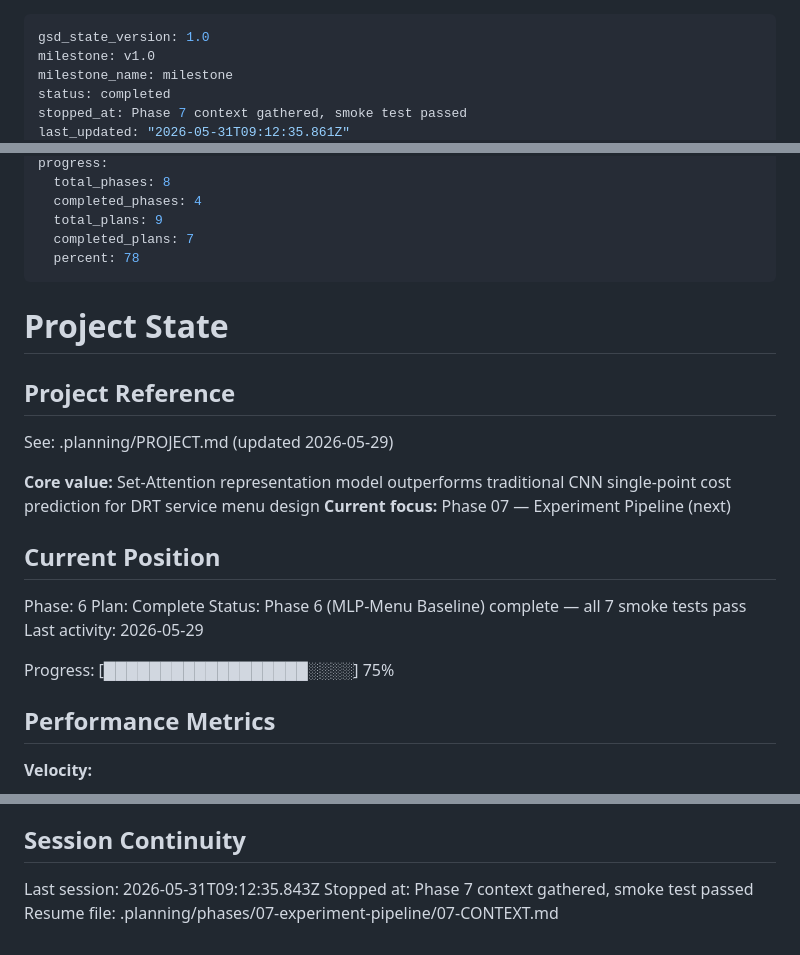
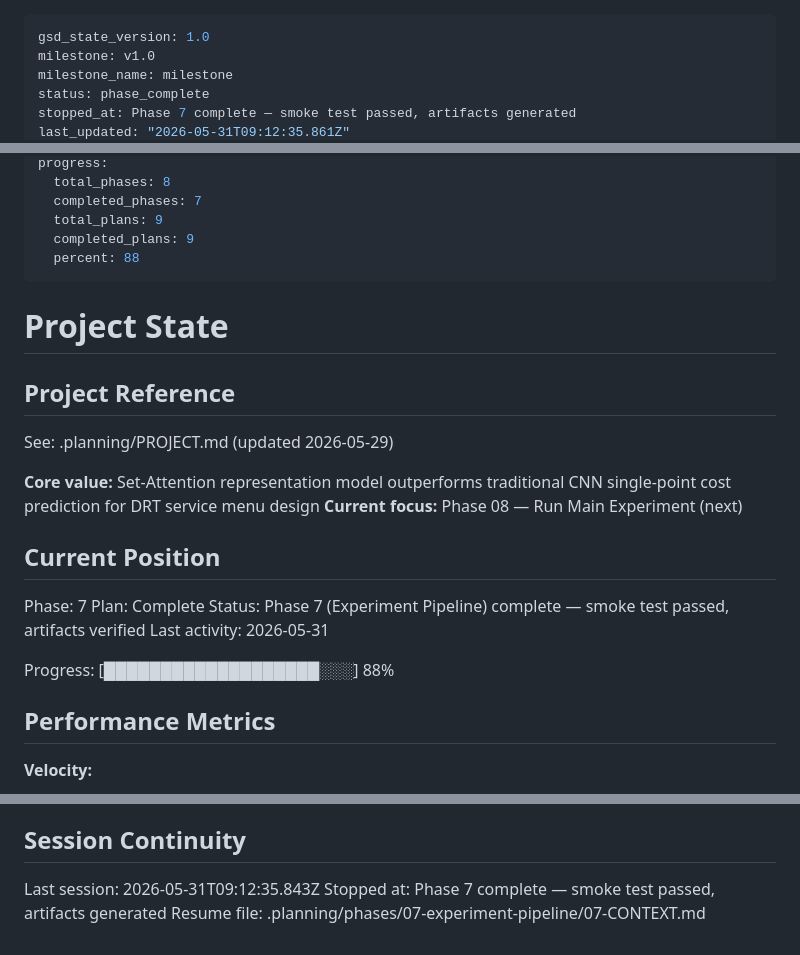
Before and after one commit to ajandxx-cloud/work2_menu, a Markdown page: .planning/STATE.md, 3 parts joined by grey strips. Drawn GitHub-style.

```diff
--- a/.planning/STATE.md
+++ b/.planning/STATE.md
@@ -2,6 +2,6 @@
 gsd_state_version: 1.0
 milestone: v1.0
 milestone_name: milestone
-status: completed
-stopped_at: Phase 7 context gathered, smoke test passed
+status: phase_complete
+stopped_at: Phase 7 complete — smoke test passed, artifacts generated
 last_updated: "2026-05-31T09:12:35.861Z"
@@ -9,9 +9,9 @@ last_activity: 2026-05-29
 progress:
   total_phases: 8
-  completed_phases: 4
+  completed_phases: 7
   total_plans: 9
-  completed_plans: 7
-  percent: 78
+  completed_plans: 9
+  percent: 88
 ---
 
 # Project State
@@ -21,16 +21,16 @@ progress:
 See: .planning/PROJECT.md (updated 2026-05-29)
 
 **Core value:** Set-Attention representation model outperforms traditional CNN single-point cost prediction for DRT service menu design
-**Current focus:** Phase 07 — Experiment Pipeline (next)
+**Current focus:** Phase 08 — Run Main Experiment (next)
 
 ## Current Position
 
-Phase: 6
+Phase: 7
 Plan: Complete
-Status: Phase 6 (MLP-Menu Baseline) complete — all 7 smoke tests pass
-Last activity: 2026-05-29
+Status: Phase 7 (Experiment Pipeline) complete — smoke test passed, artifacts verified
+Last activity: 2026-05-31
 
-Progress: [██████████████████░░░░] 75%
+Progress: [███████████████████░░░] 88%
 
 ## Performance Metrics
 
@@ -99,5 +100,5 @@ None yet.
 ## Session Continuity
 
 Last session: 2026-05-31T09:12:35.843Z
-Stopped at: Phase 7 context gathered, smoke test passed
+Stopped at: Phase 7 complete — smoke test passed, artifacts generated
 Resume file: .planning/phases/07-experiment-pipeline/07-CONTEXT.md
```
Also changed, not shown: other parts of .planning/STATE.md (+2 -1 lines), .planning/REQUIREMENTS.md (+11 -11 lines), .planning/ROADMAP.md (+10 -10 lines).
